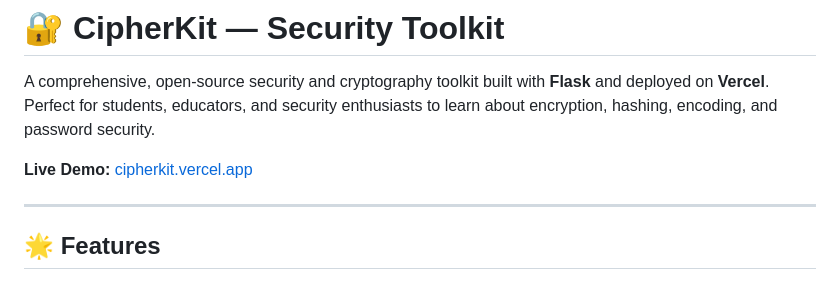
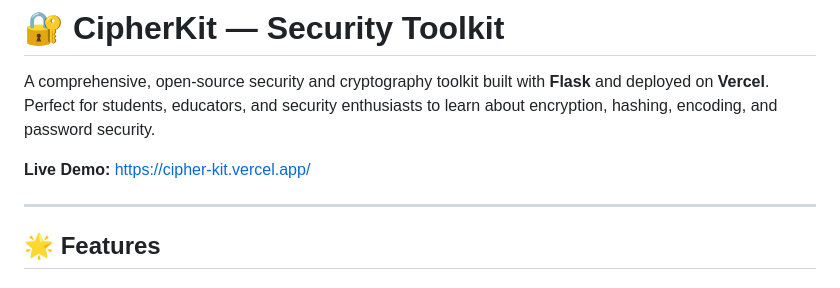
Before and after one commit to mzn29277-svg/information_Security_project, a Markdown page: README.md, the part around the change. GitHub-like rendering.

```diff
--- a/README.md
+++ b/README.md
@@ -2,7 +2,7 @@
 
 A comprehensive, open-source security and cryptography toolkit built with **Flask** and deployed on **Vercel**. Perfect for students, educators, and security enthusiasts to learn about encryption, hashing, encoding, and password security.
 
-**Live Demo:** [cipherkit.vercel.app](https://cipherkit.vercel.app)
+**Live Demo:** https://cipher-kit.vercel.app/
 
 ---
 
```
